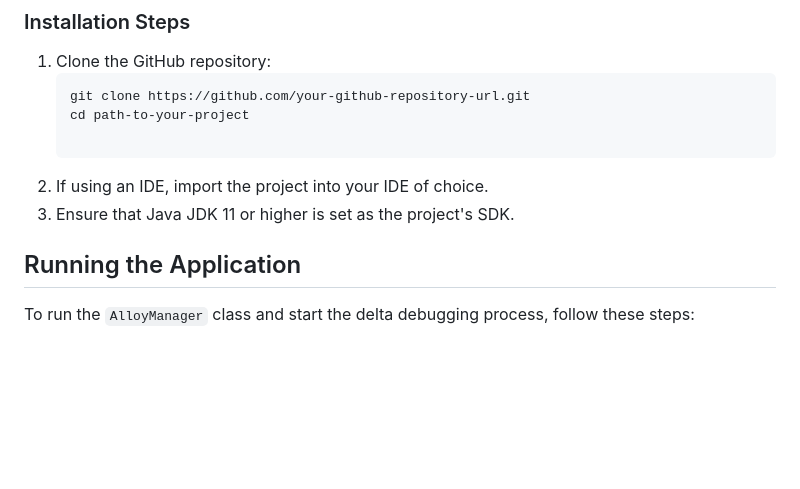
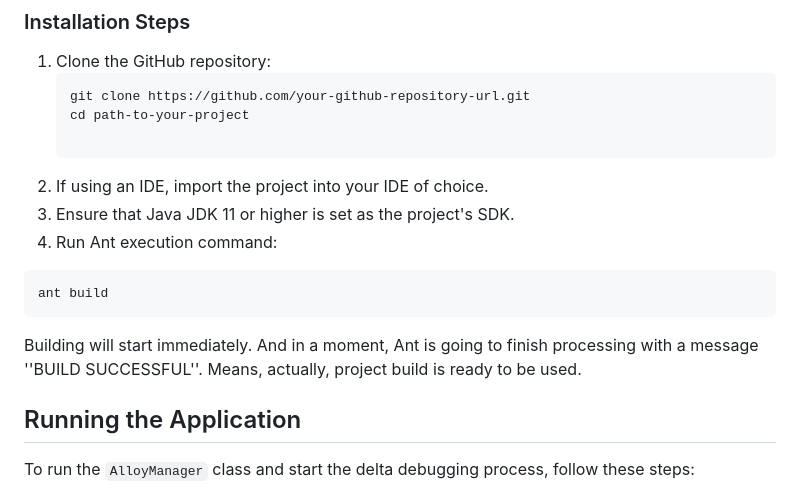
Before and after one commit to krpovmu/DeltaDebugging, a Markdown page: README.md, the part around the change. Rendered like a GitHub page; blank space fills up the shorter version.

Commit message:
Add documentation for ant command

````diff
--- a/README.md
+++ b/README.md
@@ -30,6 +30,14 @@ This Java project implements a delta debugging algorithm tailored for analyzing
 
 2. If using an IDE, import the project into your IDE of choice.
 3. Ensure that Java JDK 11 or higher is set as the project's SDK.
+4. Run Ant execution command:
+```bash
+ant build
+```
+Building will start immediately. And in a moment, Ant is going to finish
+processing with a message ''BUILD SUCCESSFUL''. Means, actually, project
+build is ready to be used.
+
 
 ## Running the Application
 
````
